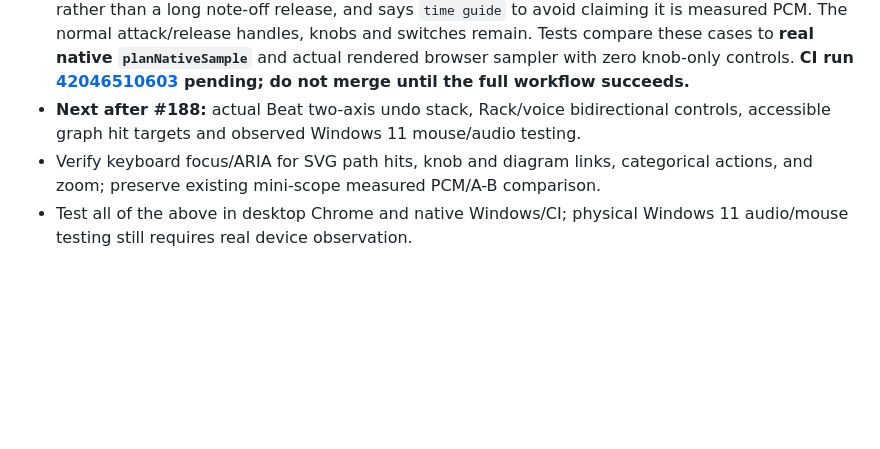
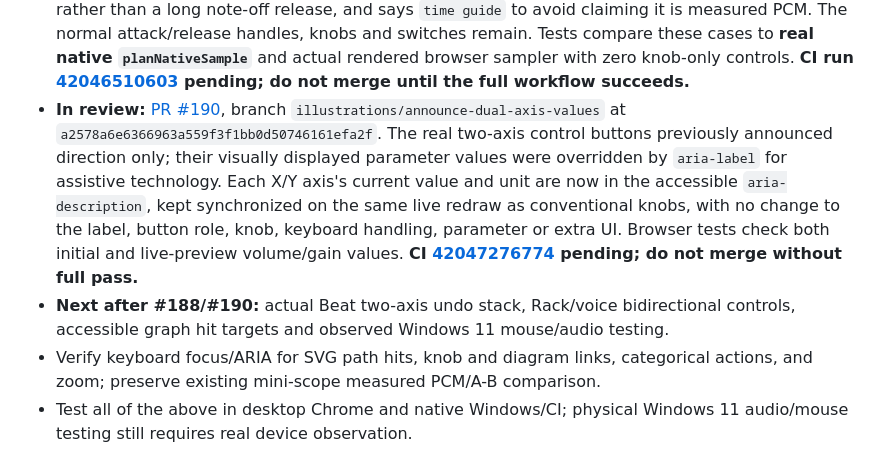
Before and after one commit to natanai/pre-midi, a Markdown page: docs/sound-illustrations.md, the part around the change. Rendered like a GitHub page; blank space fills up the shorter version.

Commit message:
Track accessible X/Y value announcements alongside current sample envelope qualification

```diff
--- a/docs/sound-illustrations.md
+++ b/docs/sound-illustrations.md
@@ -58,7 +58,8 @@
 - **Merged:** [PR #182](https://github.com/natanai/pre-midi/pull/182), merge commit `f445919b1c87608b2d40b46bc447c6cc65790e71`. Dragged x/y Sound illustration handles receive keyboard focus; Escape and system `pointercancel` share one rollback path restoring original knob/illustration previews and canceling pointer capture without an empty history entry, even if pointerup follows. Tests cover **two-axis gain staging**, **interpolated harmonic painting** and system pointer cancellation. The initial browser test incorrectly assumed focus inside a collapsed panel; the fixture was corrected to use an expanded panel and the full workflow rerun. **Verified:** [GitHub Actions run 42021610575](https://github.com/natanai/pre-midi/actions/runs/42021610575) passed Node, Chrome and native comparisons. No DSP, portable project or ordinary knobs changed.
 - **Merged:** [PR #186](https://github.com/natanai/pre-midi/pull/186), merge commit `b9b86fedfe1b58f79945ea365b096d33cf0aad7c`. The held-note ADSR stage view now has a second **0.25-second short-note model** demonstrating release from the actual amplitude attained at note-off, whether during attack, decay or sustain. Uses canonical `envelopeLevelAt` and `planAmplitudeEnvelope`; preserves all four ordinary ADSR knobs, direct X/Y editing via two grouped handles, and the original held-note overview. Tests cover shape and release floor plus mounted Chrome navigation and four canonical edit paths. **Verified:** [full GitHub Actions run 42044756039](https://github.com/natanai/pre-midi/actions/runs/42044756039) passed Node, Chrome and native comparisons. No audio DSP/host changes.
 - **In review:** [PR #188](https://github.com/natanai/pre-midi/pull/188), reconciled branch `illustrations/sample-keyoff-vs-natural-end` at `ef70f229baeb66feed571607422e56e9b20695c8`. The recorded sampler's first-page release curve previously implied a normal key-up fade even when `followPitch=false`; actual browser/native scheduling then delays the brief fade until the **capped source end**. The illustration now labels three distinct cases: `off` for pitch-followed keyed releases, `end` for non-following recordings, and `tail` for one-shot natural endings. For non-following playback, the guide depicts a short final taper rather than a long note-off release, and says `time guide` to avoid claiming it is measured PCM. The normal attack/release handles, knobs and switches remain. Tests compare these cases to **real native `planNativeSample`** and actual rendered browser sampler with zero knob-only controls. **CI run [42046510603](https://github.com/natanai/pre-midi/actions/runs/42046510603) pending; do not merge until the full workflow succeeds.**
-- **Next after #188:** actual Beat two-axis undo stack, Rack/voice bidirectional controls, accessible graph hit targets and observed Windows 11 mouse/audio testing.
+- **In review:** [PR #190](https://github.com/natanai/pre-midi/pull/190), branch `illustrations/announce-dual-axis-values` at `a2578a6e6366963a559f3f1bb0d50746161efa2f`. The real two-axis control buttons previously announced direction only; their visually displayed parameter values were overridden by `aria-label` for assistive technology. Each X/Y axis's current value and unit are now in the accessible `aria-description`, kept synchronized on the same live redraw as conventional knobs, with no change to the label, button role, knob, keyboard handling, parameter or extra UI. Browser tests check both initial and live-preview volume/gain values. **CI [42047276774](https://github.com/natanai/pre-midi/actions/runs/42047276774) pending; do not merge without full pass.**
+- **Next after #188/#190:** actual Beat two-axis undo stack, Rack/voice bidirectional controls, accessible graph hit targets and observed Windows 11 mouse/audio testing.
 - Verify keyboard focus/ARIA for SVG path hits, knob and diagram links, categorical actions, and zoom; preserve existing mini-scope measured PCM/A-B comparison.
 - Test all of the above in desktop Chrome and native Windows/CI; physical Windows 11 audio/mouse testing still requires real device observation.
 
```
